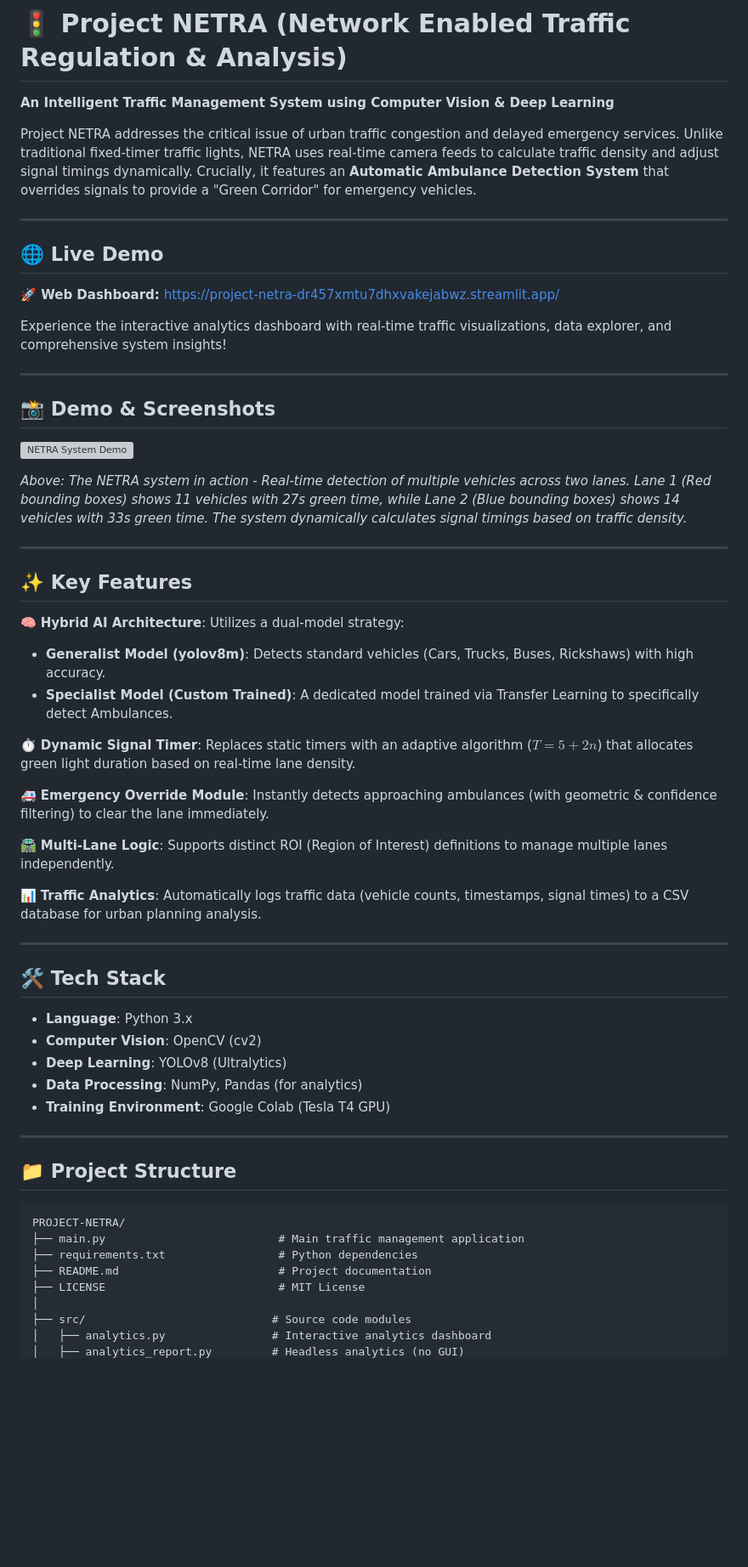
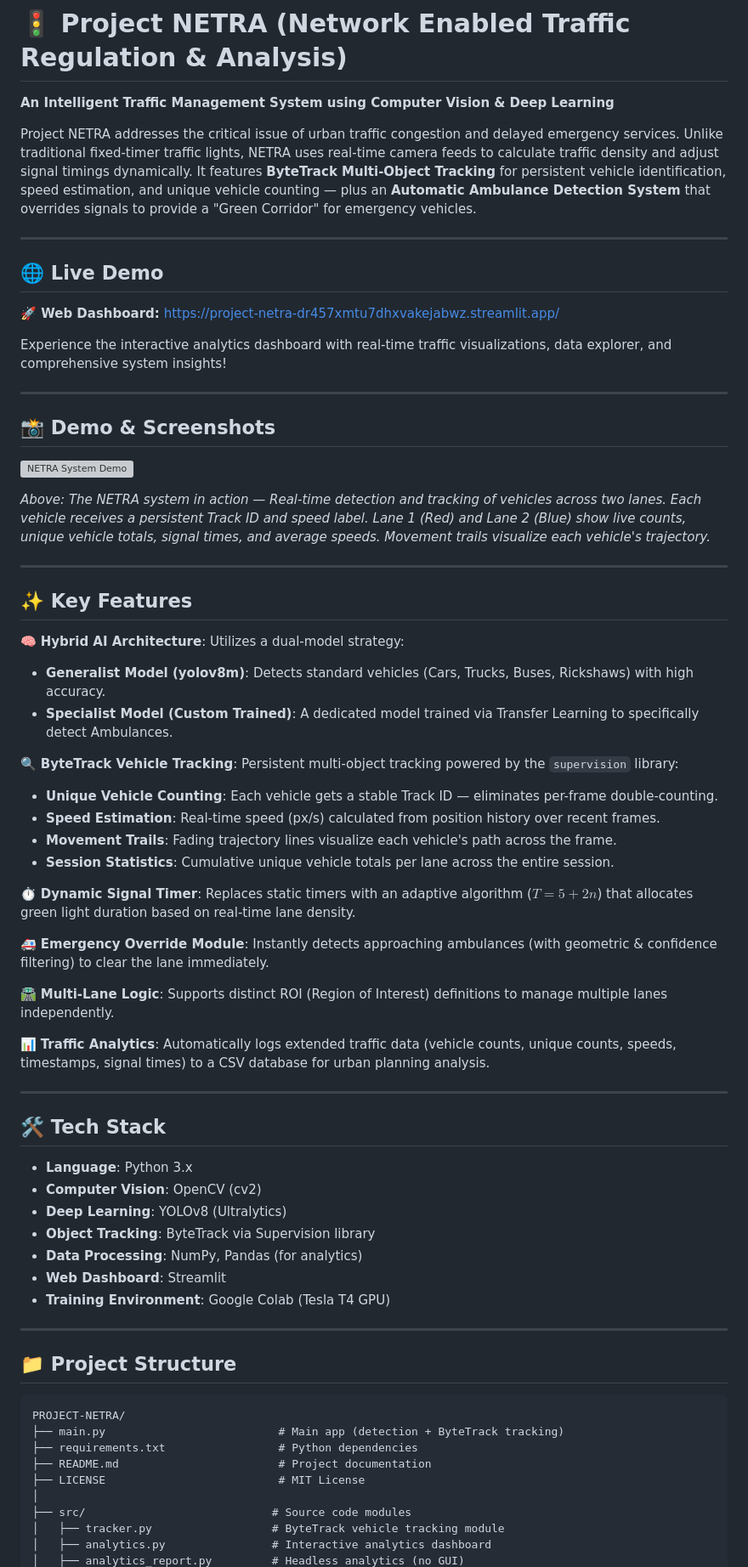
Before and after one commit to faizahmad-khan/PROJECT-NETRA, a Markdown page: README.md, the part around one of its changes. Shown at 85% size. GitHub-like rendering; blank space fills up the shorter version; grey boxes are pictures that could not be loaded.

````diff
--- a/README.md
+++ b/README.md
@@ -2,7 +2,7 @@
 
 **An Intelligent Traffic Management System using Computer Vision & Deep Learning**
 
-Project NETRA addresses the critical issue of urban traffic congestion and delayed emergency services. Unlike traditional fixed-timer traffic lights, NETRA uses real-time camera feeds to calculate traffic density and adjust signal timings dynamically. Crucially, it features an **Automatic Ambulance Detection System** that overrides signals to provide a "Green Corridor" for emergency vehicles.
+Project NETRA addresses the critical issue of urban traffic congestion and delayed emergency services. Unlike traditional fixed-timer traffic lights, NETRA uses real-time camera feeds to calculate traffic density and adjust signal timings dynamically. It features **ByteTrack Multi-Object Tracking** for persistent vehicle identification, speed estimation, and unique vehicle counting — plus an **Automatic Ambulance Detection System** that overrides signals to provide a "Green Corridor" for emergency vehicles.
 
 ---
 
@@ -18,7 +18,7 @@ Experience the interactive analytics dashboard with real-time traffic visualizat
 
 ![NETRA System Demo](assets/demo.png)
 
-*Above: The NETRA system in action - Real-time detection of multiple vehicles across two lanes. Lane 1 (Red bounding boxes) shows 11 vehicles with 27s green time, while Lane 2 (Blue bounding boxes) shows 14 vehicles with 33s green time. The system dynamically calculates signal timings based on traffic density.*
+*Above: The NETRA system in action — Real-time detection and tracking of vehicles across two lanes. Each vehicle receives a persistent Track ID and speed label. Lane 1 (Red) and Lane 2 (Blue) show live counts, unique vehicle totals, signal times, and average speeds. Movement trails visualize each vehicle's trajectory.*
 
 ---
 
@@ -28,13 +28,19 @@ Experience the interactive analytics dashboard with real-time traffic visualizat
 - **Generalist Model (yolov8m)**: Detects standard vehicles (Cars, Trucks, Buses, Rickshaws) with high accuracy.
 - **Specialist Model (Custom Trained)**: A dedicated model trained via Transfer Learning to specifically detect Ambulances.
 
+🔍 **ByteTrack Vehicle Tracking**: Persistent multi-object tracking powered by the `supervision` library:
+- **Unique Vehicle Counting**: Each vehicle gets a stable Track ID — eliminates per-frame double-counting.
+- **Speed Estimation**: Real-time speed (px/s) calculated from position history over recent frames.
+- **Movement Trails**: Fading trajectory lines visualize each vehicle's path across the frame.
+- **Session Statistics**: Cumulative unique vehicle totals per lane across the entire session.
+
 ⏱️ **Dynamic Signal Timer**: Replaces static timers with an adaptive algorithm ($T = 5 + 2n$) that allocates green light duration based on real-time lane density.
 
 🚑 **Emergency Override Module**: Instantly detects approaching ambulances (with geometric & confidence filtering) to clear the lane immediately.
 
 🛣️ **Multi-Lane Logic**: Supports distinct ROI (Region of Interest) definitions to manage multiple lanes independently.
 
-📊 **Traffic Analytics**: Automatically logs traffic data (vehicle counts, timestamps, signal times) to a CSV database for urban planning analysis.
+📊 **Traffic Analytics**: Automatically logs extended traffic data (vehicle counts, unique counts, speeds, timestamps, signal times) to a CSV database for urban planning analysis.
 
 ---
 
@@ -43,7 +49,9 @@ Experience the interactive analytics dashboard with real-time traffic visualizat
 - **Language**: Python 3.x
 - **Computer Vision**: OpenCV (cv2)
 - **Deep Learning**: YOLOv8 (Ultralytics)
+- **Object Tracking**: ByteTrack via Supervision library
 - **Data Processing**: NumPy, Pandas (for analytics)
+- **Web Dashboard**: Streamlit
 - **Training Environment**: Google Colab (Tesla T4 GPU)
 
 ---
@@ -52,11 +60,12 @@ Experience the interactive analytics dashboard with real-time traffic visualizat
 
 ```
 PROJECT-NETRA/
-├── main.py                          # Main traffic management application
+├── main.py                          # Main app (detection + ByteTrack tracking)
 ├── requirements.txt                 # Python dependencies
 ├── README.md                        # Project documentation
 ├── LICENSE                          # MIT License
 │
 ├── src/                            # Source code modules
+│   ├── tracker.py                  # ByteTrack vehicle tracking module
 │   ├── analytics.py                # Interactive analytics dashboard
 │   ├── analytics_report.py         # Headless analytics (no GUI)
````
Also changed, not shown: other parts of README.md (+18 -24 lines).
